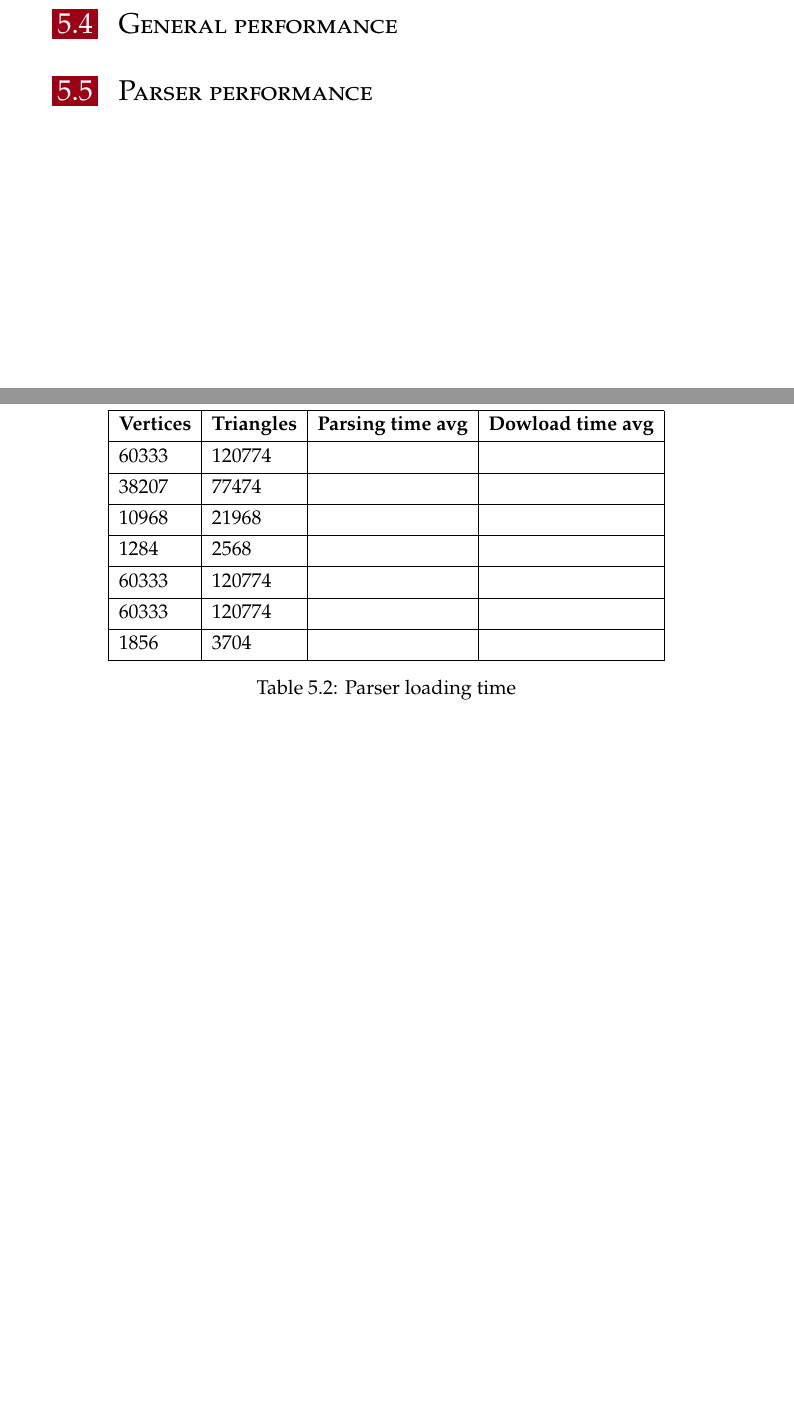
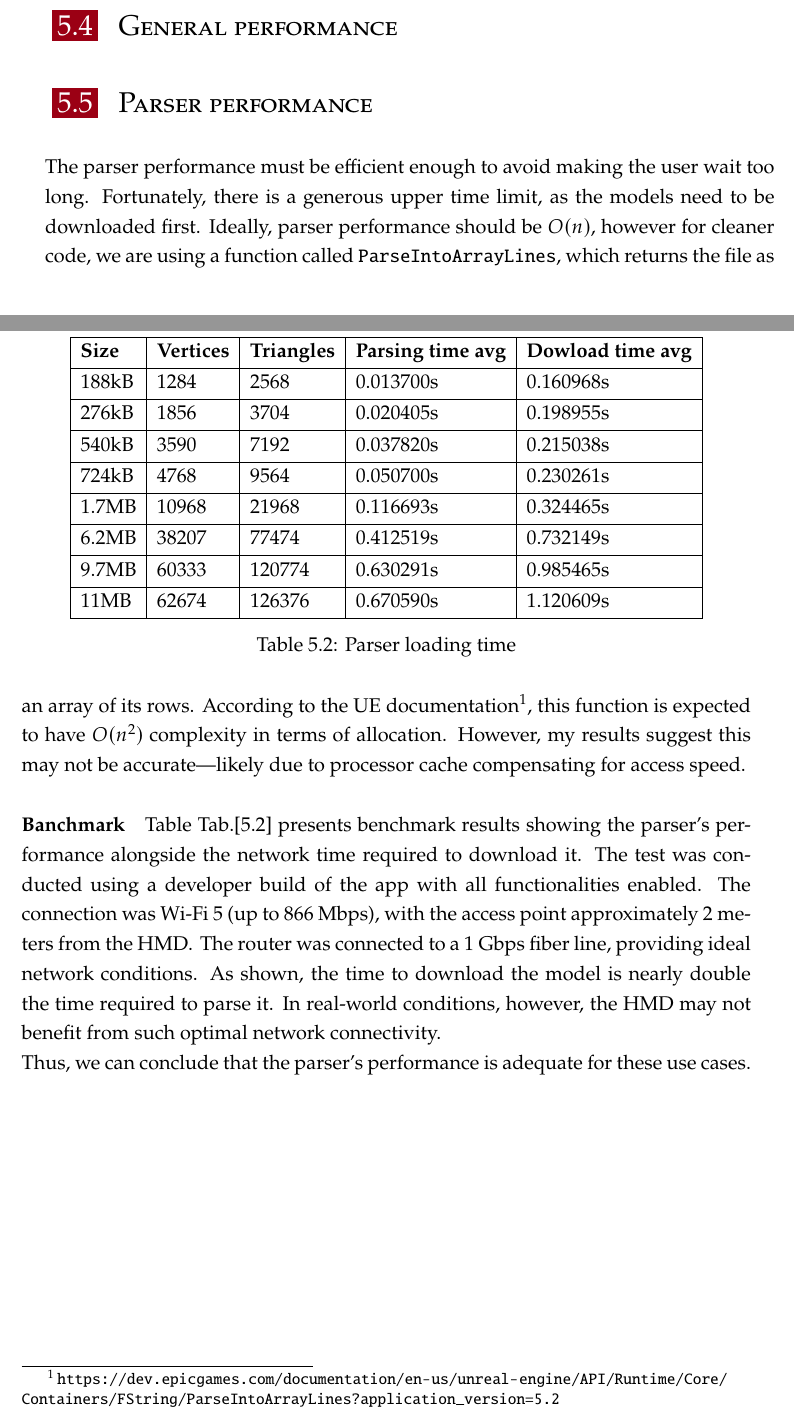
Before and after one commit to nicolaboscolocegion/TesiMagistrale, a LaTeX thesis (main.tex, which reads chapters/05_PerformanceAndOptimization.tex): two parts of pages 55 and 56 of 63, joined at a grey line, cut so that both start at the same text, the shorter picture padded with empty space. Compiled offline with pdfLaTeX; a LaTeX package or settings file that is missing is left out.

Commit message:
banchmark

```diff
--- a/chapters/05_PerformanceAndOptimization.tex
+++ b/chapters/05_PerformanceAndOptimization.tex
@@ -145,26 +145,36 @@ These triks can been seen in Fig.[\ref{fig:design}]
 \section{General performance}
 
 
-\section{Parser performance}
+\section{Parser performance}\noindent
+The parser performance must be efficient enough to avoid making the user wait too long. Fortunately, there is a generous upper time limit, as the models need to be downloaded first.
+Ideally, parser performance should be $O(n)$, however for cleaner code, we are using a function called \texttt{ParseIntoArrayLines}, which returns the file as an array of its rows.
+According to the \ac{UE} documentation\footnote{\url{https://dev.epicgames.com/documentation/en-us/unreal-engine/API/Runtime/Core/Containers/FString/ParseIntoArrayLines?application_version=5.2}}, this function is expected to have $O(n^2)$ complexity in terms of allocation.
+However, my results suggest this may not be accurate—likely due to processor cache compensating for access speed.
 
+\paragraph{Banchmark}
+Table Tab.[\ref{tab:banchmark}] presents benchmark results showing the parser's performance alongside the network time required to download it.
+The test was conducted using a developer build of the app with all functionalities enabled. The connection was Wi-Fi 5 (up to 866 Mbps), with the access point approximately 2 meters from the \ac{HMD}.
+The router was connected to a 1 Gbps fiber line, providing ideal network conditions.
+As shown, the time to download the model is nearly double the time required to parse it. In real-world conditions, however, the \ac{HMD} may not benefit from such optimal network connectivity.\\
+Thus, we can conclude that the parser's performance is adequate for these use cases.
 
 \begin{table}
   \centering
   \begin{tblr}{
-      colspec = {|l|l|l|l|},
+      colspec = {|l|l|l|l|l|},
       rows={valign=m},
       row{1}={font=\bfseries}
     }
     \hline
-    Vertices & Triangles & Parsing time avg & Dowload time avg\\ \hline
-    60333& 120774 &             &     \\ \hline %Test4.obj
-    38207&  77474 &             &     \\ \hline %Thorax.obj
-    10968&  21968 &             &     \\ \hline %Sternum.obj
-    1284&  2568 &               &   \\ \hline %RCA.obj
-    60333&  120774 &            &      \\ \hline %Esempio.obj
-    60333&  120774 &            &      \\ \hline %Test3.obj
-    1856&  3704 &             &     \\ \hline %Steel.obj
-
+    Size&Vertices & Triangles & Parsing time avg & Dowload time avg\\ \hline
+    188kB&1284&  2568 &0.013700s &   0.160968s \\ \hline %RCA.obj
+    276kB&1856&  3704 &0.020405s&  0.198955s   \\ \hline %Steel.obj
+    540kB&3590&7192&0.037820s&0.215038s\\ \hline %LSA.obj
+    724kB&4768&9564&0.050700s&0.230261s\\ \hline % RSA.obj
+    1.7MB&10968&  21968 &0.116693s&   0.324465s  \\ \hline %Sternum.obj
+    6.2MB&38207&  77474 &0.412519s&0.732149s\\ \hline %Thorax.obj
+    9.7MB&60333&  120774 &0.630291s&0.985465s\\ \hline %Esempio.obj
+    11MB&62674&126376&0.670590s&1.120609s\\ \hline %heart.obj
   \end{tblr}
   \caption{Parser loading time}
   \label{tab:banchmark}
```
Also changed, not shown: frontmatter/glossary.tex (+17 -17 lines), chapters/05_PerformanceAndOptimization.tex (6 more changed lines).
